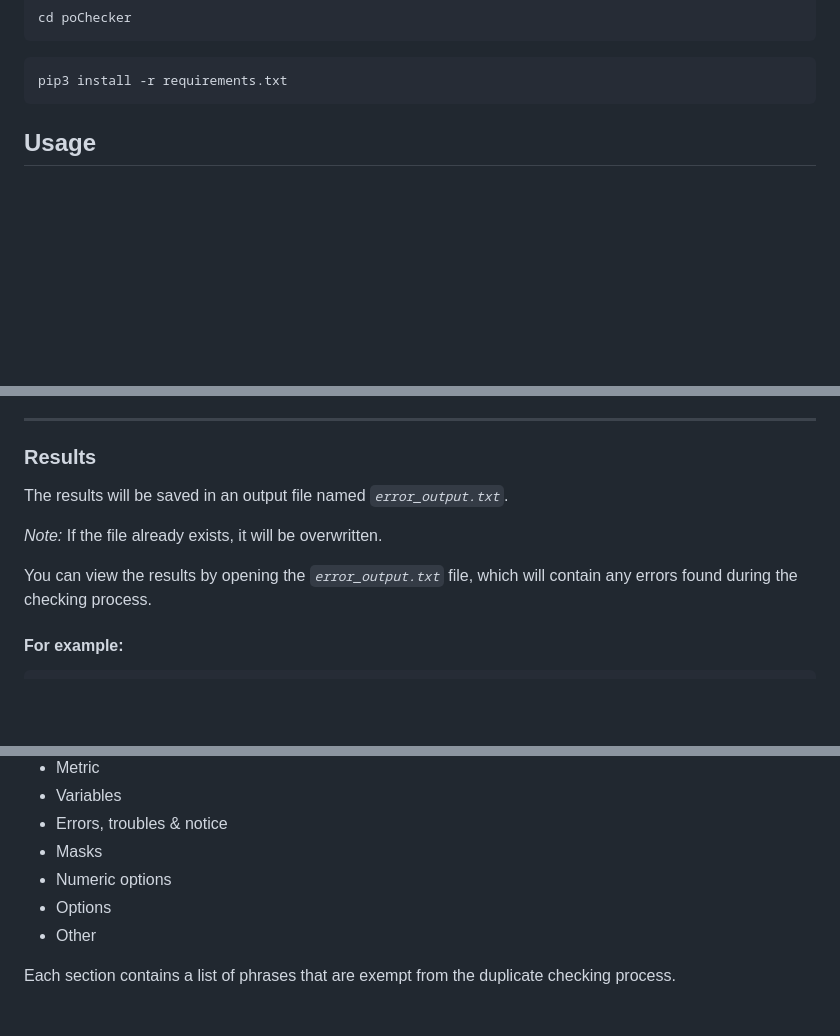
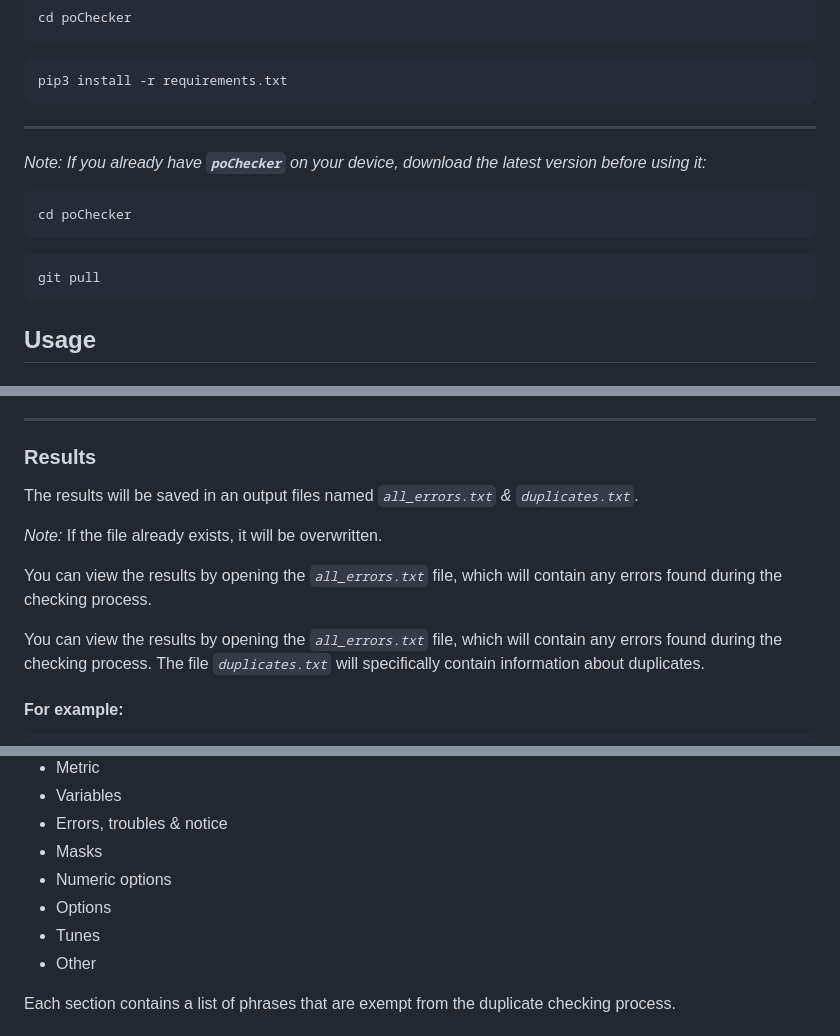
Before and after one commit to imaonirvana/poChecker, a Markdown page: README.md, 3 parts joined by grey strips. Rendered like a GitHub page; blank space fills up the shorter version.

Commit message:
Updated the file according to new output file

````diff
--- a/README.md
+++ b/README.md
@@ -19,6 +19,17 @@ cd poChecker
 ```
 ```shell
 pip3 install -r requirements.txt
+```
+
+___
+
+*Note: If you already have **```poChecker```** on your device, download the latest version before using it:*
+
+```shell
+cd poChecker
+```
+```shell
+git pull
 ```
 
 ## Usage
@@ -49,11 +60,13 @@ ___
 
 ### Results
 
-The results will be saved in an output file named *```error_output.txt```*.
+The results will be saved in an output files named *```all_errors.txt``` & ```duplicates.txt```*.
 
 *Note:* If the file already exists, it will be overwritten.
 
-You can view the results by opening the *```error_output.txt```* file, which will contain any errors found during the checking process.
+You can view the results by opening the *```all_errors.txt```* file, which will contain any errors found during the checking process.
+
+You can view the results by opening the *```all_errors.txt```* file, which will contain any errors found during the checking process. The file *```duplicates.txt```* will specifically contain information about duplicates.
 
 #### For example:
 ```python
@@ -225,6 +238,7 @@
 + Masks
 + Numeric options
 + Options
++ Tunes
 + Other
 
 Each section contains a list of phrases that are exempt from the duplicate checking process.
````
